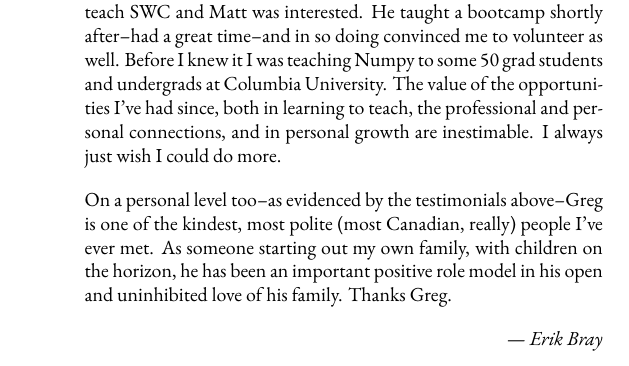
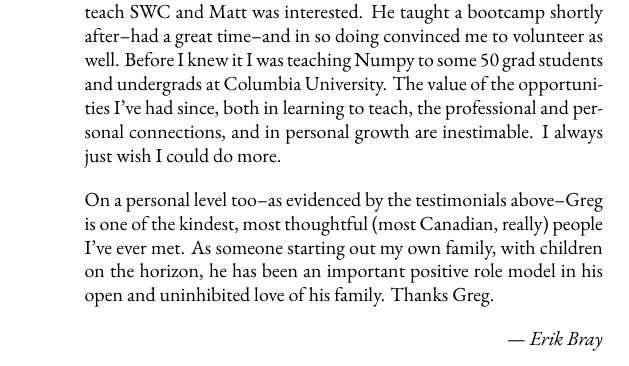
Before and after one commit to iguananaut/Software-Carpentry, a LaTeX book (book-blurb.tex, which reads common-book.tex): part of page 38 of 41, cut so that both start at the same text. Compiled offline with LuaLaTeX; a missing font is replaced by an installed copy or a similar font.

Commit message:
A better, less sterile word

```diff
--- a/common-book.tex
+++ b/common-book.tex
@@ -856,7 +856,7 @@ learning to teach, the professional and personal connections, and in
 personal growth are inestimable.  I always just wish I could do more.
 
 On a personal level too--as evidenced by the testimonials above--Greg is
-one of the kindest, most polite (most Canadian, really) people I've ever
+one of the kindest, most thoughtful (most Canadian, really) people I've ever
 met.  As someone starting out my own family, with children on the horizon,
 he has been an important positive role model in his open and uninhibited
 love of his family.  Thanks Greg.
```
